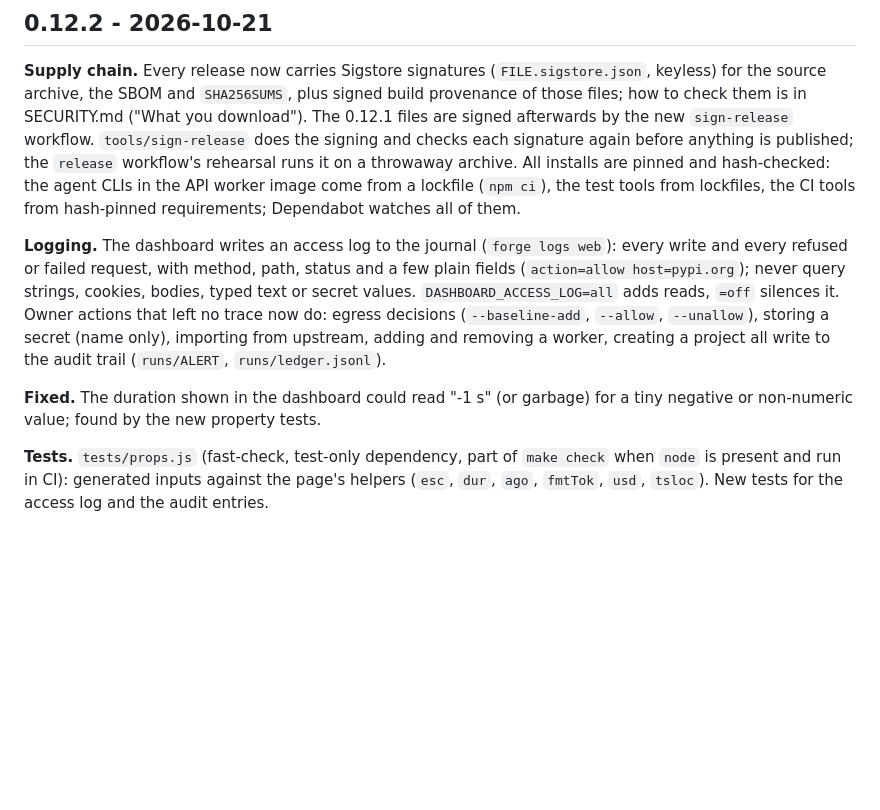
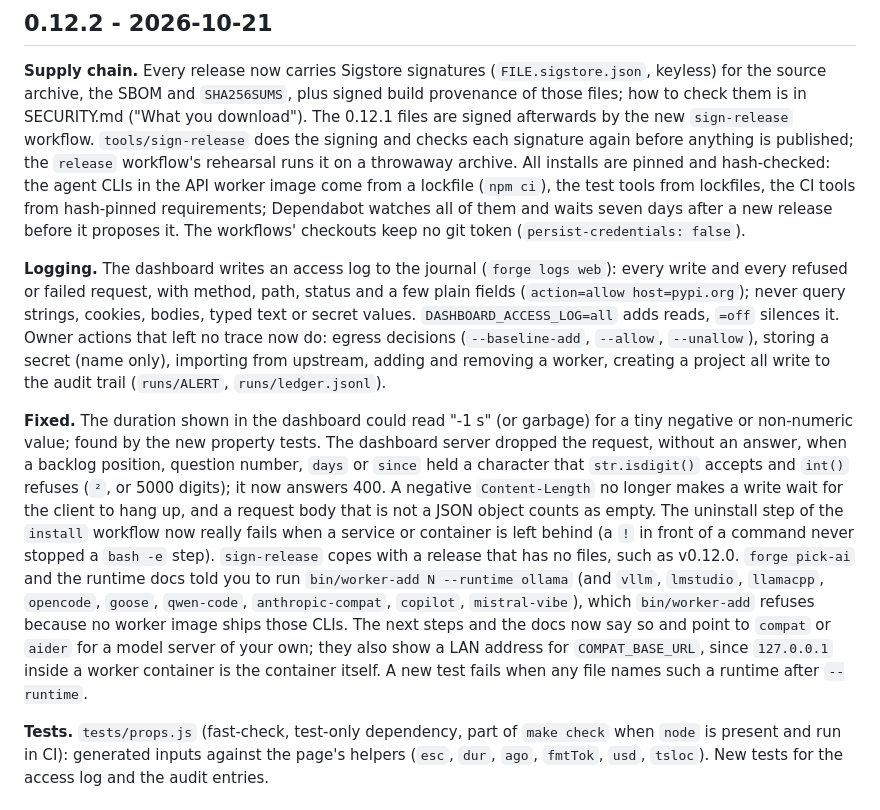
Before and after one commit to MatakLA/Agent-forge, a Markdown page: CHANGELOG.md, the part around the change. Rendered like a GitHub page; blank space fills up the shorter version.

Commit message:
CHANGELOG: list the review fixes in 0.12.2
Dashboard number and body handling, the real uninstall assertions, the sign-release backfill without files, the Dependabot
cooldown, persist-credentials: false and the runtime names in the wizard and the docs.

A note on the previous workflows commit: the uninstall step requires etc/foreman.conf and the secrets directory to still
exist (the data is kept), and the --purge step requires them to be gone; it fails on a running service or a leftover container.

Co-Authored-By: Claude Code <noreply@anthropic.com>
Claude-Session: https://claude.ai/code/session_01ASGRPDswS42vTXtFPgd2kR

```diff
--- a/CHANGELOG.md
+++ b/CHANGELOG.md
@@ -10,7 +10,8 @@ alpha software: until 1.0, commands, settings and file formats can change betwee
 files are signed afterwards by the new `sign-release` workflow. `tools/sign-release` does the signing and checks each signature
 again before anything is published; the `release` workflow's rehearsal runs it on a throwaway archive. All installs are pinned and
 hash-checked: the agent CLIs in the API worker image come from a lockfile (`npm ci`), the test tools from lockfiles, the CI tools
-from hash-pinned requirements; Dependabot watches all of them.
+from hash-pinned requirements; Dependabot watches all of them and waits seven days after a new release before it proposes it. The
+workflows' checkouts keep no git token (`persist-credentials: false`).
 
 **Logging.** The dashboard writes an access log to the journal (`forge logs web`): every write and every refused or failed request, with
 method, path, status and a few plain fields (`action=allow host=pypi.org`); never query strings, cookies, bodies, typed text or
@@ -19,6 +20,15 @@ secret values. `DASHBOARD_ACCESS_LOG=all` adds reads, `=off` silences it. Owner
 creating a project all write to the audit trail (`runs/ALERT`, `runs/ledger.jsonl`).
 
 **Fixed.** The duration shown in the dashboard could read "-1 s" (or garbage) for a tiny negative or non-numeric value; found by the new property tests.
+The dashboard server dropped the request, without an answer, when a backlog position, question number, `days` or `since` held a character
+that `str.isdigit()` accepts and `int()` refuses (`²`, or 5000 digits); it now answers 400. A negative `Content-Length` no longer makes a write
+wait for the client to hang up, and a request body that is not a JSON object counts as empty. The uninstall step of the `install` workflow
+now really fails when a service or container is left behind (a `!` in front of a command never stopped a `bash -e` step). `sign-release`
+copes with a release that has no files, such as v0.12.0.
+`forge pick-ai` and the runtime docs told you to run `bin/worker-add N --runtime ollama` (and `vllm`, `lmstudio`, `llamacpp`, `opencode`, `goose`,
+`qwen-code`, `anthropic-compat`, `copilot`, `mistral-vibe`), which `bin/worker-add` refuses because no worker image ships those CLIs. The next steps
+and the docs now say so and point to `compat` or `aider` for a model server of your own; they also show a LAN address for `COMPAT_BASE_URL`, since
+`127.0.0.1` inside a worker container is the container itself. A new test fails when any file names such a runtime after `--runtime`.
 
 **Tests.** `tests/props.js` (fast-check, test-only dependency, part of `make check` when `node` is present and run in CI): generated inputs
 against the page's helpers (`esc`, `dur`, `ago`, `fmtTok`, `usd`, `tsloc`). New tests for the access log and the audit entries.
```
